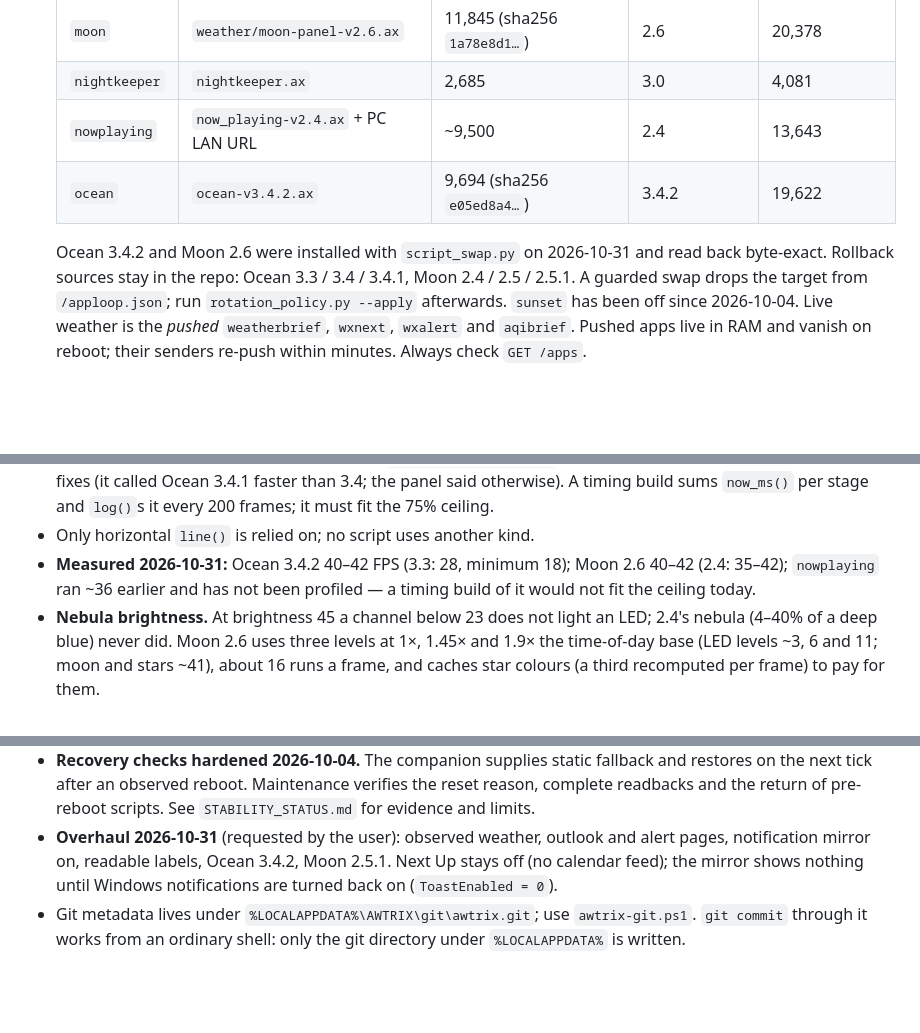
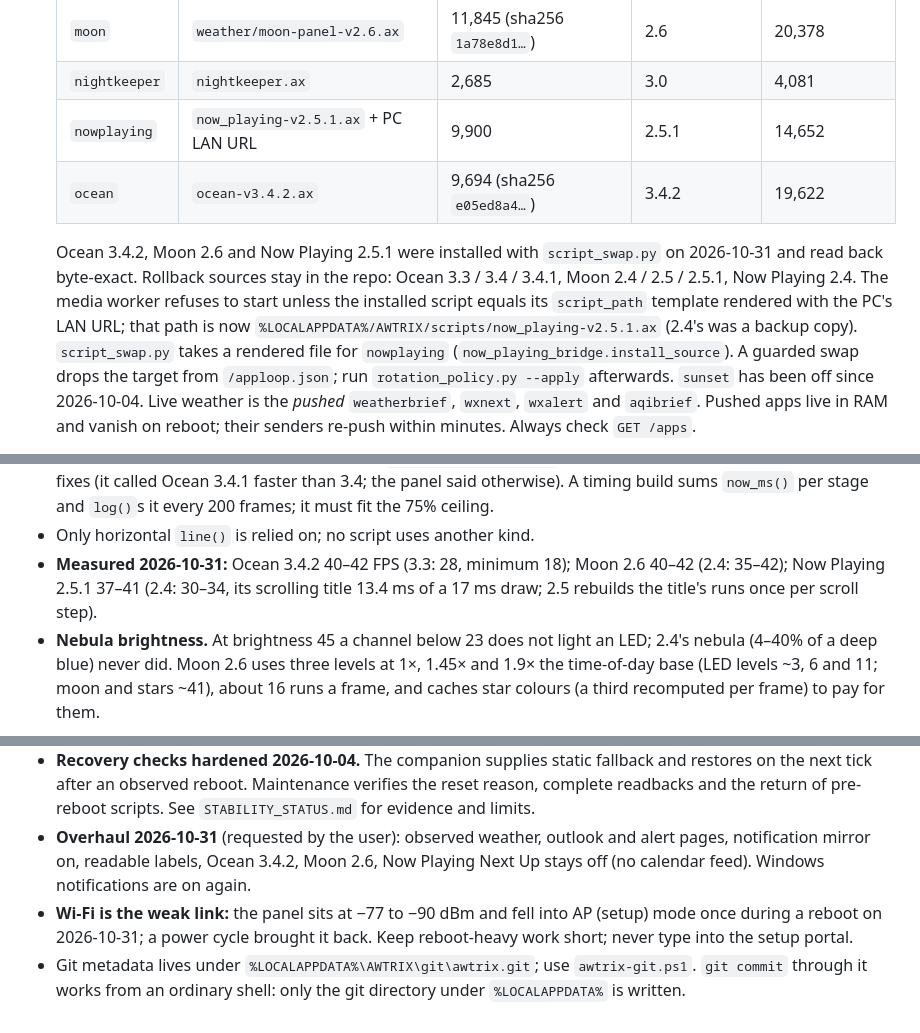
Before and after one commit to The-Osprey1/DriftMatrix, a Markdown page: CLAUDE.md, 3 parts joined by grey strips. GitHub-like rendering; blank space fills up the shorter version.

Commit message:
Record Now Playing 2.5.1, the media template path and the Wi-Fi risk
Co-Authored-By: Claude Opus 5.5 <noreply@anthropic.com>

```diff
--- a/CLAUDE.md
+++ b/CLAUDE.md
@@ -36,12 +36,17 @@ script.
   | --- | --- | --- | --- | --- |
   | `moon` | `weather/moon-panel-v2.6.ax` | 11,845 (sha256 `1a78e8d1…`) | 2.6 | 20,378 |
   | `nightkeeper` | `nightkeeper.ax` | 2,685 | 3.0 | 4,081 |
-  | `nowplaying` | `now_playing-v2.4.ax` + PC LAN URL | ~9,500 | 2.4 | 13,643 |
+  | `nowplaying` | `now_playing-v2.5.1.ax` + PC LAN URL | 9,900 | 2.5.1 | 14,652 |
   | `ocean` | `ocean-v3.4.2.ax` | 9,694 (sha256 `e05ed8a4…`) | 3.4.2 | 19,622 |
 
-  Ocean 3.4.2 and Moon 2.6 were installed with `script_swap.py` on
+  Ocean 3.4.2, Moon 2.6 and Now Playing 2.5.1 were installed with `script_swap.py` on
   2026-10-31 and read back byte-exact. Rollback sources stay in the repo:
-  Ocean 3.3 / 3.4 / 3.4.1, Moon 2.4 / 2.5 / 2.5.1. A guarded swap drops the target
+  Ocean 3.3 / 3.4 / 3.4.1, Moon 2.4 / 2.5 / 2.5.1, Now Playing 2.4. The
+  media worker refuses to start unless the installed script equals its
+  `script_path` template rendered with the PC's LAN URL; that path is now
+  `%LOCALAPPDATA%/AWTRIX/scripts/now_playing-v2.5.1.ax` (2.4's was a backup
+  copy). `script_swap.py` takes a rendered file for `nowplaying`
+  (`now_playing_bridge.install_source`). A guarded swap drops the target
   from `/apploop.json`; run `rotation_policy.py --apply` afterwards.
   `sunset` has been off since 2026-10-04. Live weather is the *pushed*
   `weatherbrief`, `wxnext`, `wxalert` and `aqibrief`. Pushed apps live in
@@ -191,8 +196,9 @@ These facts were verified in the firmware source *and* on the panel:
   `log()`s it every 200 frames; it must fit the 75% ceiling.
 - Only horizontal `line()` is relied on; no script uses another kind.
 - **Measured 2026-10-31:** Ocean 3.4.2 40–42 FPS (3.3: 28, minimum 18);
-  Moon 2.6 40–42 (2.4: 35–42); `nowplaying` ran ~36 earlier and has not
-  been profiled — a timing build of it would not fit the ceiling today.
+  Moon 2.6 40–42 (2.4: 35–42); Now Playing 2.5.1 37–41 (2.4: 30–34, its
+  scrolling title 13.4 ms of a 17 ms draw; 2.5 rebuilds the title's runs
+  once per scroll step).
 - **Nebula brightness.** At brightness 45 a channel below 23 does not light an
   LED; 2.4's nebula (4–40% of a deep blue) never did. Moon 2.6 uses three
   levels at 1×, 1.45× and 1.9× the time-of-day base (LED levels ~3, 6 and 11;
@@ -441,8 +447,10 @@ Python via Windows Security → Ransomware protection → Allow an app.
   pre-reboot scripts. See `STABILITY_STATUS.md` for evidence and limits.
 - **Overhaul 2026-10-31** (requested by the user): observed weather, outlook and
   alert pages, notification mirror on, readable labels, Ocean 3.4.2, Moon
-  2.5.1. Next Up stays off (no calendar feed); the mirror shows nothing until
-  Windows notifications are turned back on (`ToastEnabled = 0`).
+  2.6, Now Playing Next Up stays off (no calendar feed). Windows notifications are on again.
+- **Wi-Fi is the weak link:** the panel sits at −77 to −90 dBm and fell into
+  AP (setup) mode once during a reboot on 2026-10-31; a power cycle brought it
+  back. Keep reboot-heavy work short; never type into the setup portal.
 - Git metadata lives under `%LOCALAPPDATA%\AWTRIX\git\awtrix.git`; use
   `awtrix-git.ps1`. `git commit` through it works from an ordinary shell:
   only the git directory under `%LOCALAPPDATA%` is written.
```
Also changed, not shown: other parts of CLAUDE.md (+4 -4 lines).
